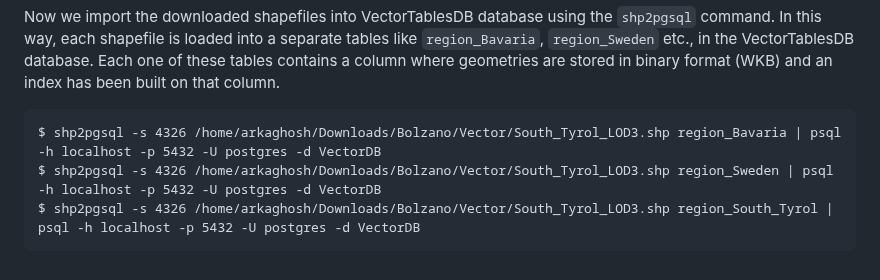
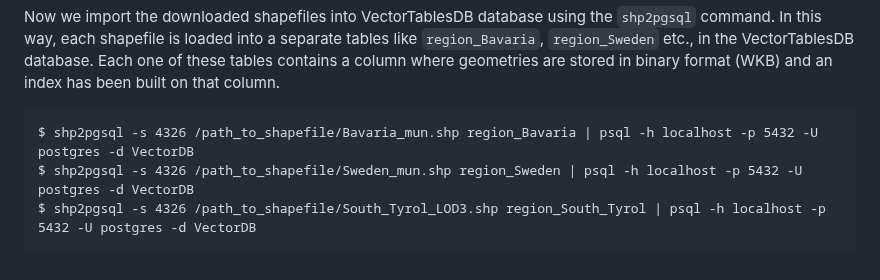
Before and after one commit to aghoshpro/OntoRaster, a Markdown page: README.md, the part around the change. Drawn GitHub-style.

````diff
--- a/README.md
+++ b/README.md
@@ -167,7 +167,7 @@ CREATE EXTENSION IF NOT EXISTS dblink;
 Now we import the downloaded shapefiles into VectorTablesDB database using the `shp2pgsql` command. In this way, each shapefile is loaded into a separate tables like `region_Bavaria`, `region_Sweden` etc., in the VectorTablesDB database. Each one of these tables contains a column where geometries are stored in binary format (WKB) and an index has been built on that column.
 
 ```
-$ shp2pgsql -s 4326 /home/arkaghosh/Downloads/Bolzano/Vector/South_Tyrol_LOD3.shp region_Bavaria | psql -h localhost -p 5432 -U postgres -d VectorDB
-$ shp2pgsql -s 4326 /home/arkaghosh/Downloads/Bolzano/Vector/South_Tyrol_LOD3.shp region_Sweden | psql -h localhost -p 5432 -U postgres -d VectorDB
-$ shp2pgsql -s 4326 /home/arkaghosh/Downloads/Bolzano/Vector/South_Tyrol_LOD3.shp region_South_Tyrol | psql -h localhost -p 5432 -U postgres -d VectorDB
+$ shp2pgsql -s 4326 /path_to_shapefile/Bavaria_mun.shp region_Bavaria | psql -h localhost -p 5432 -U postgres -d VectorDB
+$ shp2pgsql -s 4326 /path_to_shapefile/Sweden_mun.shp region_Sweden | psql -h localhost -p 5432 -U postgres -d VectorDB
+$ shp2pgsql -s 4326 /path_to_shapefile/South_Tyrol_LOD3.shp region_South_Tyrol | psql -h localhost -p 5432 -U postgres -d VectorDB
 ```
````
